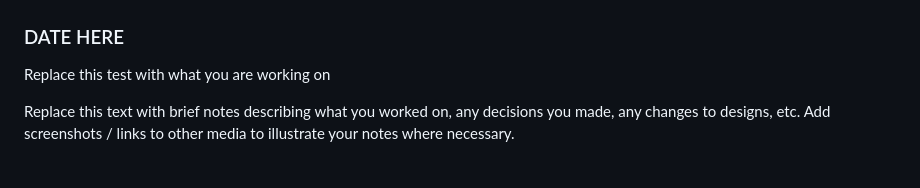
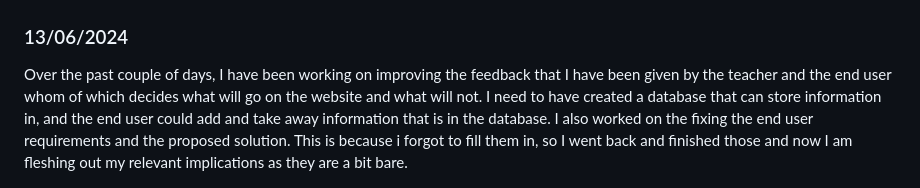
Before and after one commit to waimea-jmblack/200-DTD-Assessment, a Markdown page: Development.md, the part around one of its changes. Rendered like a GitHub page.

```diff
--- a/Development.md
+++ b/Development.md
@@ -52,11 +51,9 @@ Version One of the UI Figma has the selected colour palette that the end user ha
 ![Version One UI](images/UiFigma1.png)
 
 
-### DATE HERE
+### 13/06/2024
 
-Replace this test with what you are working on
-
-Replace this text with brief notes describing what you worked on, any decisions you made, any changes to designs, etc. Add screenshots / links to other media to illustrate your notes where necessary.
+Over the past couple of days, I have been working on improving the feedback that I have been given by the teacher and the end user whom of which decides what will go on the website and what will not.  I need to have created a database that can store information in, and the end user could add and take away information that is in the database. I also worked on the fixing the end user requirements and the proposed solution. This is because i forgot to fill them in, so I went back and finished those and now I am fleshing out my relevant implications as they are a bit bare.
 
 ![DataBASE V1](images/Database1.png)
 
```
Also changed, not shown: other parts of Development.md (+0 -1 lines), Design.md (+2 -2 lines).
